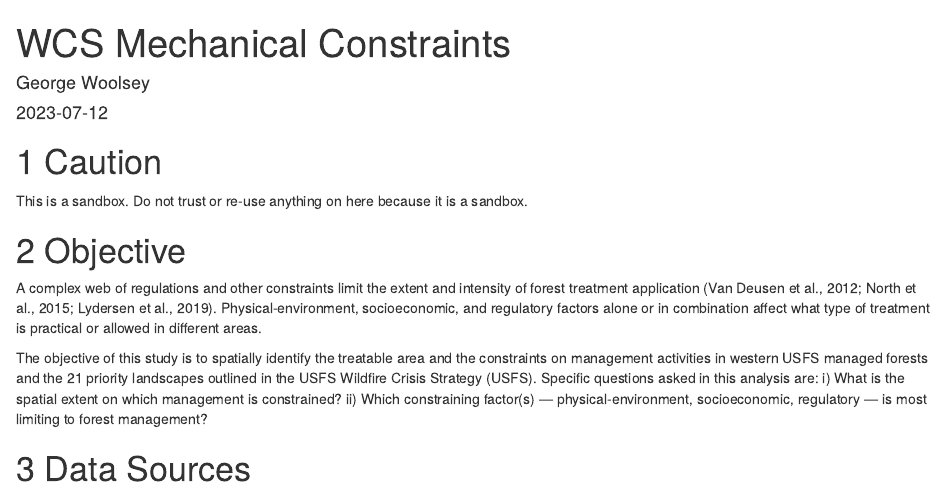
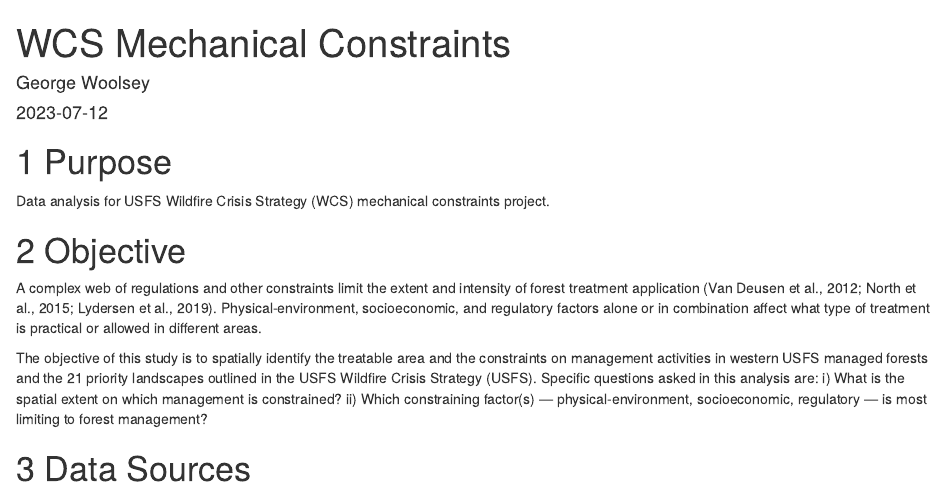
Before and after one commit to georgewoolsey/wcs_mechanical_constraints, an R Markdown document (src/index.Rmd): the page in a window 1100 px wide, from its top. Rendered offline with R 4.5, knitr and Pandoc, with nearby package versions; drawn as R Markdown's standard HTML page in place of the format the file asks for; a font, style sheet, LaTeX package, included part or bibliography that could not be used is replaced or left out.

Commit message:
updating

```diff
--- a/src/index.Rmd
+++ b/src/index.Rmd
@@ -24,9 +24,9 @@
 description: "Using the bookdown package to write a book of data exploration. The output format for this example is bookdown::gitbook."
 ---
 
-# Caution
+# Purpose
 
-This is a sandbox. Do not trust or re-use anything on here because it is a sandbox.
+Data analysis for USFS Wildfire Crisis Strategy (WCS) mechanical constraints project.
 
 # Objective
 
```
Also changed, not shown: docs/reference-keys.txt, docs/search_index.json, 4 other files.
